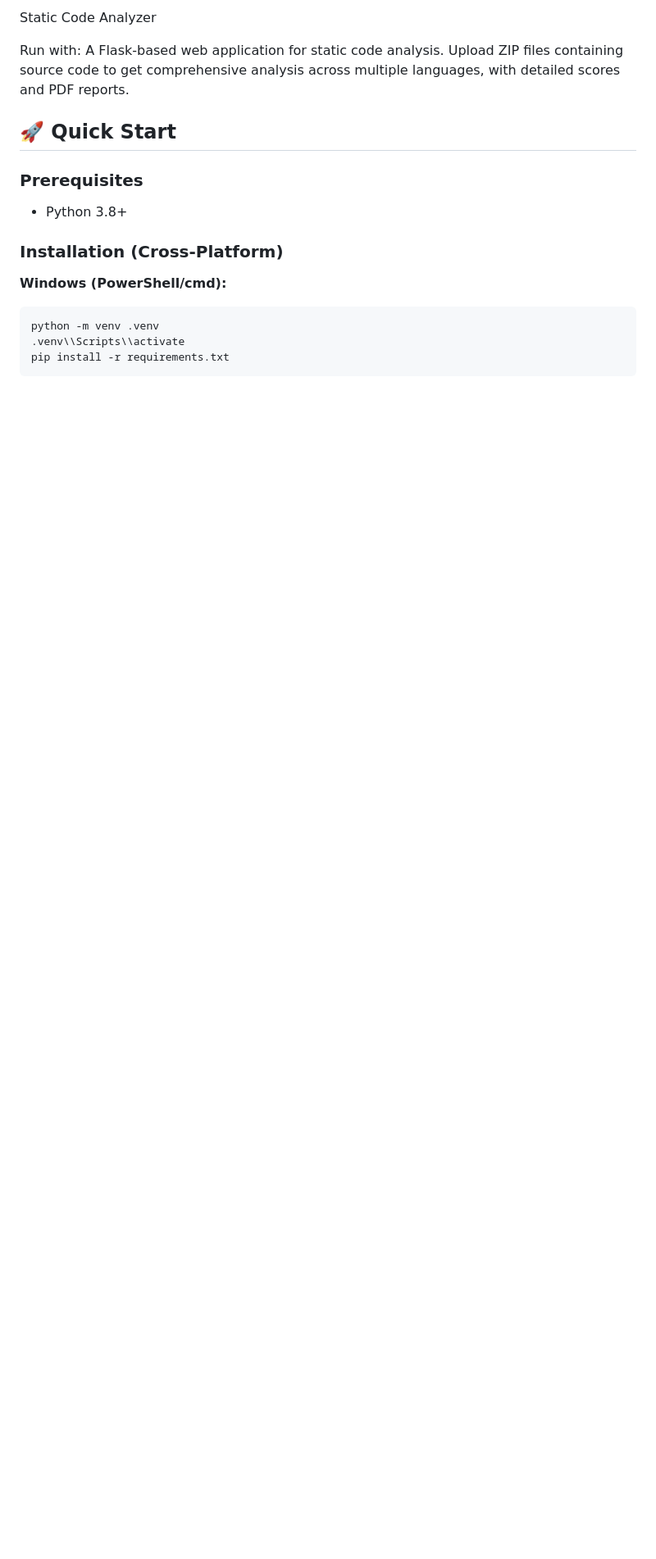
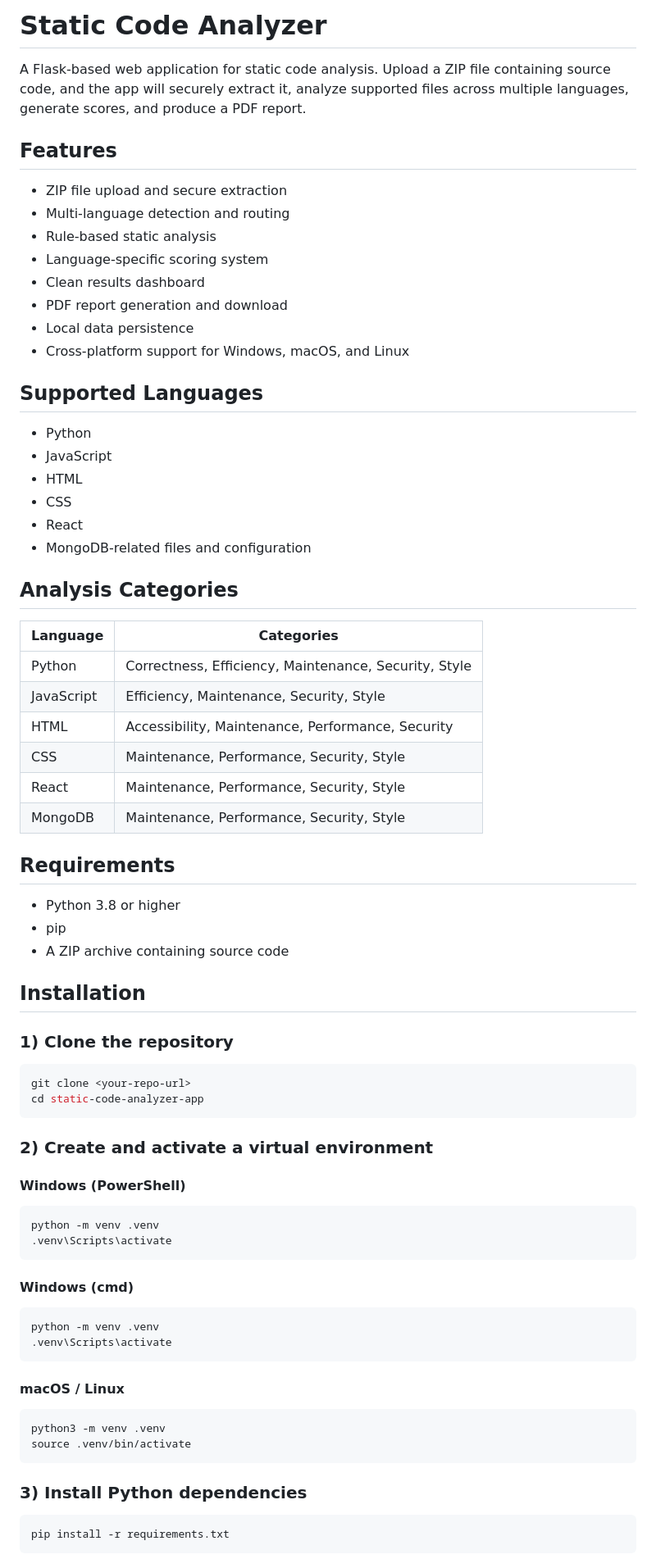
Before and after one commit to Static-Code-Analyzer-App-Foundation/static-code-analyzer-app, a Markdown page: README.md, the part around one of its changes. Shown at 82% size. GitHub-like rendering; blank space fills up the shorter version.

````diff
--- a/README.md
+++ b/README.md
@@ -1,19 +1,79 @@
- Static Code Analyzer
+# Static Code Analyzer
 
-Run with:
-A Flask-based web application for static code analysis. Upload ZIP files containing source code to get comprehensive analysis across multiple languages, with detailed scores and PDF reports.
+A Flask-based web application for static code analysis. Upload a ZIP file containing source code, and the app will securely extract it, analyze supported files across multiple languages, generate scores, and produce a PDF report.
 
-## 🚀 Quick Start
+## Features
 
-### Prerequisites
-- Python 3.8+
+* ZIP file upload and secure extraction
+* Multi-language detection and routing
+* Rule-based static analysis
+* Language-specific scoring system
+* Clean results dashboard
+* PDF report generation and download
+* Local data persistence
+* Cross-platform support for Windows, macOS, and Linux
 
-### Installation (Cross-Platform)
+## Supported Languages
 
-**Windows (PowerShell/cmd):**
+* Python
+* JavaScript
+* HTML
+* CSS
+* React
+* MongoDB-related files and configuration
+
+## Analysis Categories
+
+| Language   | Categories                                            |
+| ---------- | ----------------------------------------------------- |
+| Python     | Correctness, Efficiency, Maintenance, Security, Style |
+| JavaScript | Efficiency, Maintenance, Security, Style              |
+| HTML       | Accessibility, Maintenance, Performance, Security     |
+| CSS        | Maintenance, Performance, Security, Style             |
+| React      | Maintenance, Performance, Security, Style             |
+| MongoDB    | Maintenance, Performance, Security, Style             |
+
+## Requirements
+
+* Python 3.8 or higher
+* pip
+* A ZIP archive containing source code
+
+## Installation
+
+### 1) Clone the repository
+
+```bash
+git clone <your-repo-url>
+cd static-code-analyzer-app
+```
+
+### 2) Create and activate a virtual environment
+
+#### Windows (PowerShell)
+
+```powershell
+python -m venv .venv
+.venv\Scripts\activate
+```
+
+#### Windows (cmd)
+
 ```cmd
 python -m venv .venv
-.venv\\Scripts\\activate
+.venv\Scripts\activate
+```
+
+#### macOS / Linux
+
+```bash
+python3 -m venv .venv
+source .venv/bin/activate
+```
+
+### 3) Install Python dependencies
+
+```bash
 pip install -r requirements.txt
 ```
 
````
Also changed, not shown: other parts of README.md (+94 -98 lines).
